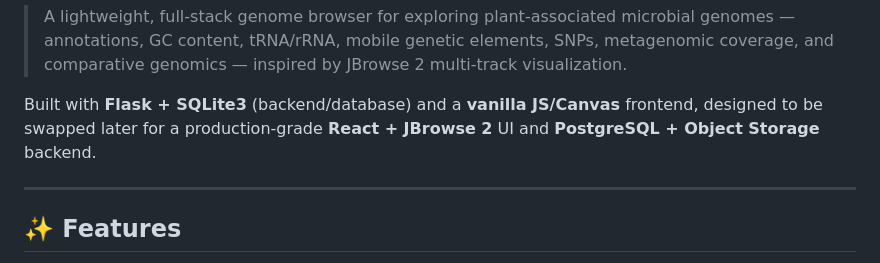
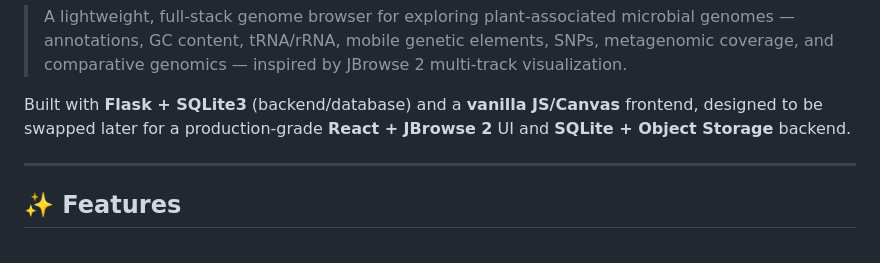
Before and after one commit to Meet2197/genome-browser, a Markdown page: README.md, the part around the change. GitHub-like rendering.

```diff
--- a/README.md
+++ b/README.md
@@ -2,7 +2,7 @@ Genome Browser
 
 > A lightweight, full-stack genome browser for exploring plant-associated microbial genomes — annotations, GC content, tRNA/rRNA, mobile genetic elements, SNPs, metagenomic coverage, and comparative genomics — inspired by JBrowse 2 multi-track visualization.
 
-Built with **Flask + SQLite3** (backend/database) and a **vanilla JS/Canvas** frontend, designed to be swapped later for a production-grade **React + JBrowse 2** UI and **PostgreSQL + Object Storage** backend.
+Built with **Flask + SQLite3** (backend/database) and a **vanilla JS/Canvas** frontend, designed to be swapped later for a production-grade **React + JBrowse 2** UI and **SQLite + Object Storage** backend.
 
 ---
 
```
